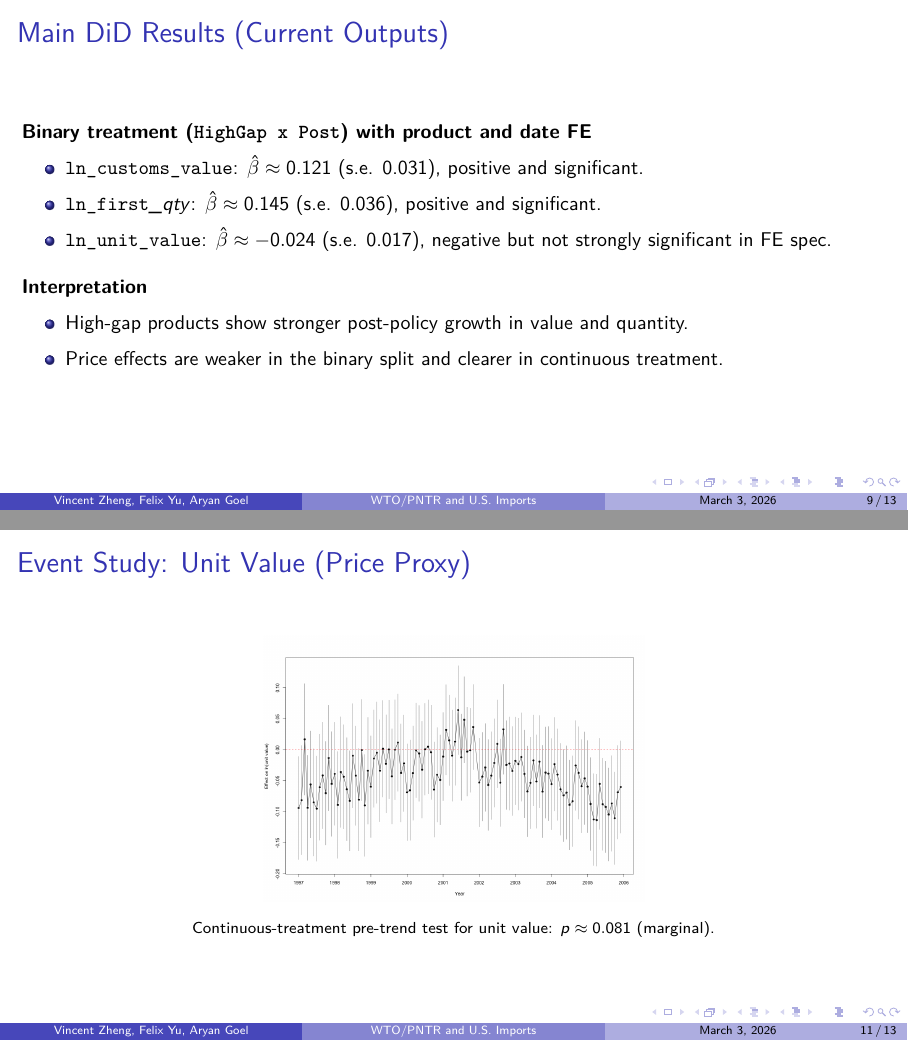
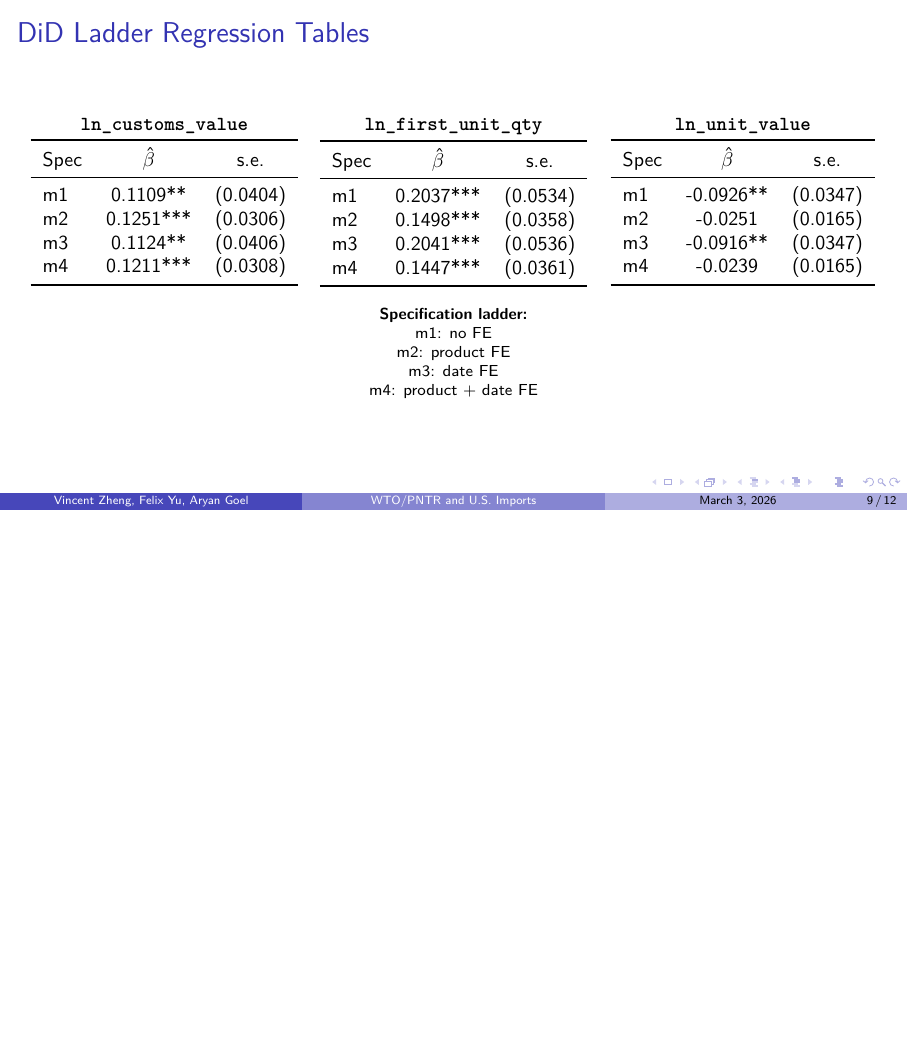
Before and after one commit to uchicago-dss/w26-causal-inference-economics, LaTeX slides (presentation/deck.tex): pages 9 and 11 of 13 before the commit and page 9 of 12 after it, the two joined at a grey line, the shorter picture padded with empty space. Compiled offline with pdfLaTeX.

Commit message:
figure changes

```diff
--- a/presentation/deck.tex
+++ b/presentation/deck.tex
@@ -203,28 +203,6 @@
   \end{columns}
 
 \end{frame}
-
-\begin{frame}{Main DiD Results (Current Outputs)}
-  \small
-  \textbf{Binary treatment (\texttt{HighGap x Post}) with product and date FE}
-  \begin{itemize}
-    \item \texttt{ln\_customs\_value}: $\hat\beta \approx 0.121$ (s.e. 0.031), positive and significant.
-    \item \texttt{ln\_first\it\_qty}: $\hat\beta \approx 0.145$ (s.e. 0.036), positive and significant.
-    \item \texttt{ln\_unit\_value}: $\hat\beta \approx -0.024$ (s.e. 0.017), negative but not strongly significant in FE spec.% explain why this might be (noisy proxy for price)
-          % explain why these numbers make sense intuitively
-
-  \end{itemize}
-  % check numbers
-
-  \vspace{0.2cm}
-  \textbf{Interpretation}
-  \begin{itemize}
-    \item High-gap products show stronger post-policy growth in value and quantity.
-    \item Price effects are weaker in the binary split and clearer in continuous treatment.
-  \end{itemize}
-\end{frame}
-
-%
 % have 2 lines, control treatment
 % after pntr, we see a jump in our treatment group
 % our fixed effect lambda is supposed to capture the effect of time for control group, like a global event that affeects all products
@@ -233,20 +211,59 @@
 % lastly we take the difference between the solid red line and dashed red line to get our treatment effect
 
 
-% \begin{frame}{Continuous-Treatment Results}
-%   \small
-%   From \texttt{did\_continuous\_gap\_pre\_post\_effects.csv}:
-%   \begin{itemize}
-%     \item Value (\texttt{ln\_customs\_value}): $\hat\theta = 0.122$ (s.e. 0.134).
-%     \item Quantity (\texttt{ln\_first\_unit\_qty}): $\hat\theta = -0.061$ (s.e. 0.130).
-%     \item Unit value (\texttt{ln\_unit\_value}): $\hat\theta = -0.131$ (s.e. 0.032), strong negative effect.
-%   \end{itemize}
+\begin{frame}{DiD Ladder Regression Tables}
+  \fontsize{10}{12}\selectfont
+  \centering
+  \begin{columns}[T,onlytextwidth]
+    \begin{column}{0.33\textwidth}
+      \centering \textbf{\texttt{ln\_customs\_value}}\\[0.2em]
+      \begin{tabular}{lcc}
+        \toprule
+        Spec & $\hat\beta$ & s.e.     \\
+        \midrule
+        m1   & 0.1109**    & (0.0404) \\
+        m2   & 0.1251***   & (0.0306) \\
+        m3   & 0.1124**    & (0.0406) \\
+        m4   & 0.1211***   & (0.0308) \\
+        \bottomrule
+      \end{tabular}
+    \end{column}
+    \begin{column}{0.33\textwidth}
+      \centering \textbf{\texttt{ln\_first\_unit\_qty}}\\[0.2em]
+      \begin{tabular}{lcc}
+        \toprule
+        Spec & $\hat\beta$ & s.e.     \\
+        \midrule
+        m1   & 0.2037***   & (0.0534) \\
+        m2   & 0.1498***   & (0.0358) \\
+        m3   & 0.2041***   & (0.0536) \\
+        m4   & 0.1447***   & (0.0361) \\
+        \bottomrule
+      \end{tabular}
+    \end{column}
+    \begin{column}{0.33\textwidth}
+      \centering \textbf{\texttt{ln\_unit\_value}}\\[0.2em]
+      \begin{tabular}{lcc}
+        \toprule
+        Spec & $\hat\beta$ & s.e.     \\
+        \midrule
+        m1   & -0.0926**   & (0.0347) \\
+        m2   & -0.0251     & (0.0165) \\
+        m3   & -0.0916**   & (0.0347) \\
+        m4   & -0.0239     & (0.0165) \\
+        \bottomrule
+      \end{tabular}
+    \end{column}
+  \end{columns}
 
-%   \vspace{0.2cm}
-%   \begin{block}{Reading}
-%     Higher tariff-jump exposure is associated with stronger post-policy price declines, consistent with lower import prices in more exposed products.
-%   \end{block}
-% \end{frame}
+  \vspace{1em}
+  \scriptsize
+  \textbf{Specification ladder:}\\
+  m1: no FE\\
+  m2: product FE\\
+  m3: date FE\\
+  m4: product + date FE\\
+\end{frame}
 
 \begin{frame}{Event Study: Value and Quantity}
   \small
@@ -298,19 +315,6 @@
 % % different quality of products
 
 
-\begin{frame}{Event Study: Unit Value (Price Proxy)}
-
-  \vspace{0.1cm}
-
-  \centering
-  \vbox{
-    \includegraphics[height=0.55\textheight,keepaspectratio]{../analysis/results/figures/event_study/event_study_ln_unit_value.png}
-
-    \vspace{0.2em} % tiny space between figure and caption
-    {\scriptsize Continuous-treatment pre-trend test for unit value: $p \approx 0.081$ (marginal).}
-  }
-\end{frame}
-
 % this the same test but for unit value (what we're trying to use to represent the price of that product) and again it's noisy for the same reasons
 
 % if we address one of the problems by making the treatment continuous instead of the median as a threshold we see a much clearer negative effect on unit value after 2002. this makes sense because lower tariffs from china should lead to cheaper goods (like today). also implies increase in quantity is more than the increase in value.
```
Also changed, not shown: presentation/deck.pdf, presentation/deck.tex (19 more changed lines), 2 other files.
